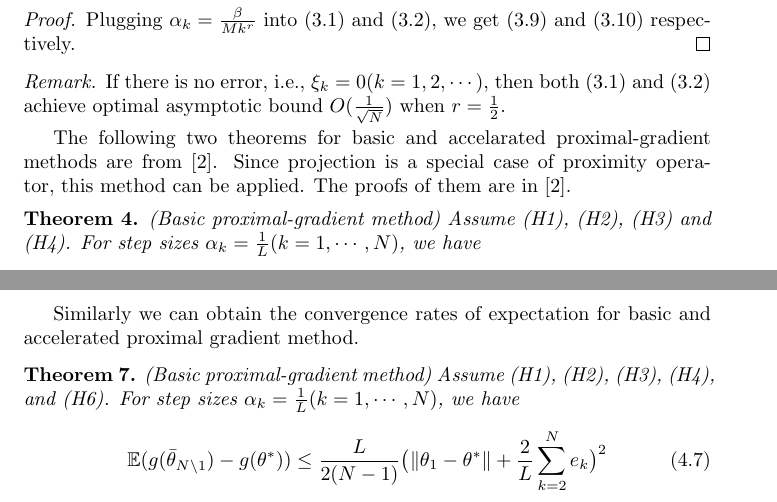
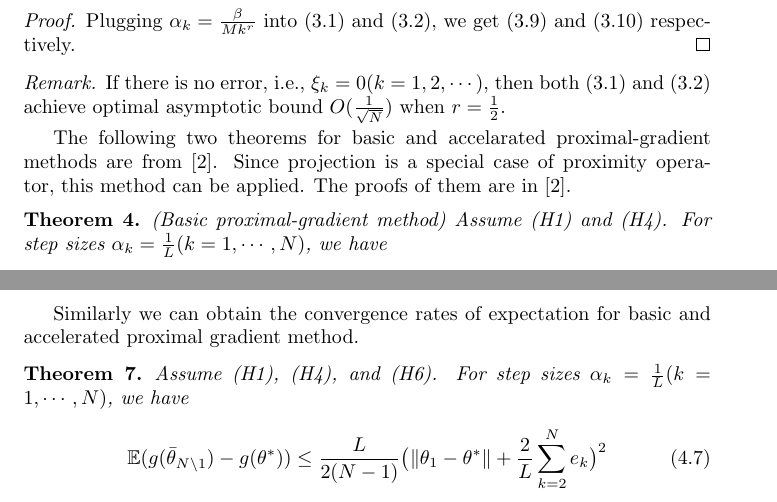
Before and after one commit to jdlafferty/sos, a LaTeX document (doc/log-sos-concave/algorithm/Biased Stochastic Gradient Method.tex): two parts of pages 5 and 7 of 8, joined at a grey line, cut so that both start at the same text. Compiled offline with pdfLaTeX.

Commit message:
minor mods

```diff
--- a/doc/log-sos-concave/algorithm/Biased Stochastic Gradient Method.tex
+++ b/doc/log-sos-concave/algorithm/Biased Stochastic Gradient Method.tex
@@ -252,7 +252,7 @@ If there is no error, i.e., $\xi_k=0(k=1,2,\cdots)$, then both \eqref{weighted-a
 The following two theorems for basic and accelarated proximal-gradient methods are from \cite{prox}. Since projection is a special case of proximity operator, this method can be applied. The proofs of them are in \cite{prox}.
 
 \begin{thm}(Basic proximal-gradient method)
-Assume (H1), (H2), (H3) and (H4). For step sizes $\alpha_k = \frac{1}{L}(k = 1, \cdots, N)$, we have
+Assume (H1) and (H4). For step sizes $\alpha_k = \frac{1}{L}(k = 1, \cdots, N)$, we have
 \begin{equation}\label{basic-prox-bound}
 g(\bar{\theta}_{N\setminus 1}) - g(\theta^*) \le \frac{L}{2(N-1)}\big(\|\theta_1 - \theta^* \| + \frac{2}{L} \sum_{k=2}^{N} \|\xi_k\|\big)^2
 \end{equation}
@@ -354,8 +354,8 @@ Let $e_k = R^d\sqrt{s}\varepsilon_k = R^d\sqrt{p+d\choose d}\varepsilon_k$. We c
 
 Similarly we can obtain the convergence rates of expectation for basic and accelerated proximal gradient method.
 
-\begin{thm}(Basic proximal-gradient method)
-Assume (H1), (H2), (H3), (H4), and (H6). For step sizes $\alpha_k = \frac{1}{L}(k = 1, \cdots, N)$, we have
+\begin{thm}
+Assume (H1), (H4), and (H6). For step sizes $\alpha_k = \frac{1}{L}(k = 1, \cdots, N)$, we have
 \begin{equation}\label{basic-prox-expect-bound}
 \mathbb E(g(\bar{\theta}_{N\setminus 1}) - g(\theta^*)) \le \frac{L}{2(N-1)}\big(\|\theta_1 - \theta^* \| + \frac{2}{L} \sum_{k=2}^{N} e_k\big)^2
 \end{equation}
```
Also changed, not shown: doc/log-sos-concave/algorithm/Biased Stochastic Gradient Method.pdf, doc/log-sos-concave/algorithm/Biased Stochastic Gradient Method.tex (4 more changed lines).
